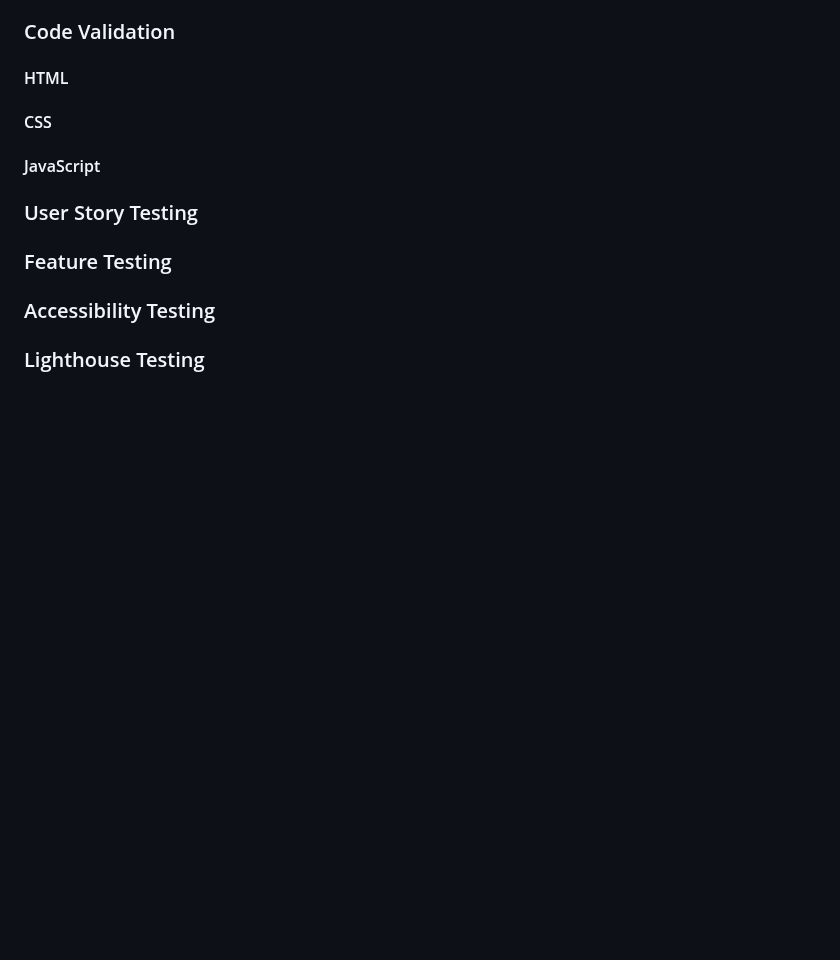
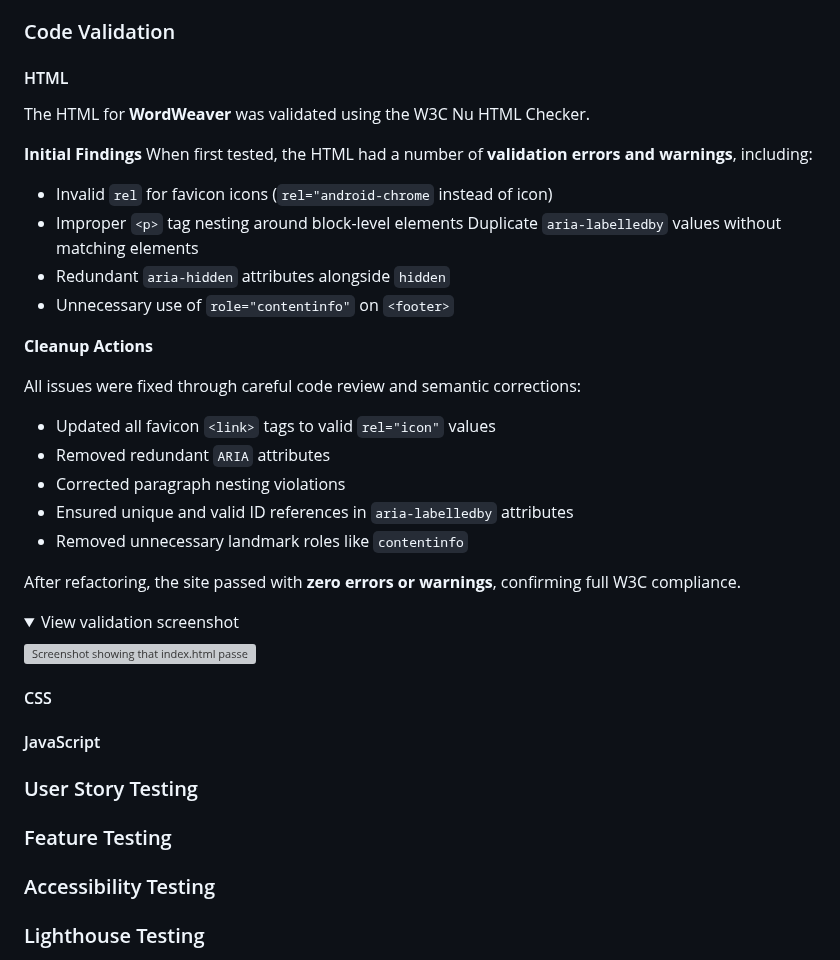
Before and after one commit to creatvie-introvert/wordweaver, a Markdown page: README.md, the part around the change. GitHub-like rendering; folded sections open; blank space fills up the shorter version; grey boxes are pictures that could not be loaded.

Commit message:
docs: add HTML validation summary and screenshot to README

```diff
--- a/README.md
+++ b/README.md
@@ -762,6 +762,32 @@ Grid and clue interfaces adapting appropiately for orientation and size
 ### Code Validation
 
 #### HTML
+The HTML for **WordWeaver** was validated using the W3C Nu HTML Checker.
+
+**Initial Findings**
+When first tested, the HTML had a number of **validation errors and warnings**, including:
+- Invalid `rel` for favicon icons (`rel="android-chrome` instead of icon)
+- Improper `<p>` tag nesting around block-level elements
+Duplicate `aria-labelledby` values without matching elements
+- Redundant `aria-hidden` attributes alongside `hidden`
+- Unnecessary use of `role="contentinfo"` on `<footer>`
+
+**Cleanup Actions**
+
+All issues were fixed through careful code review and semantic corrections:
+- Updated all favicon `<link>` tags to valid `rel="icon"` values
+- Removed redundant `ARIA` attributes
+- Corrected paragraph nesting violations
+- Ensured unique and valid ID references in `aria-labelledby` attributes
+- Removed unnecessary landmark roles like `contentinfo`
+
+After refactoring, the site passed with **zero errors or warnings**, confirming full W3C compliance.
+
+<details>
+<summary>View validation screenshot</summary>
+
+![Screenshot showing that index.html passed HTML validation with zero errors or warnings](docs/validation/index-html-validation-pass.png)
+</details>
 
 #### CSS
 
```
